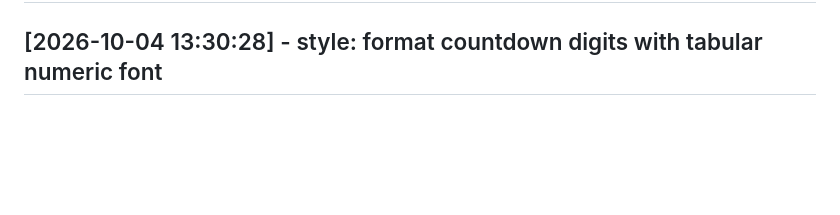
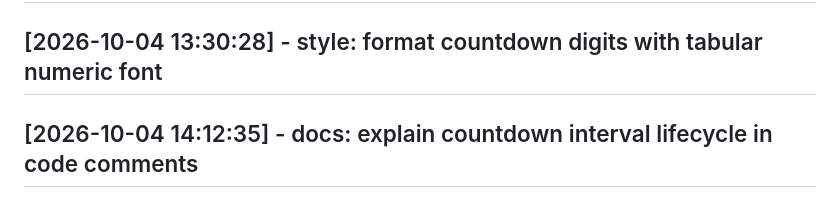
Before and after one commit to Hemacharankodhanda/mcu-tracker, a Markdown page: CHANGELOG.md, the part around the change. Drawn GitHub-style; blank space fills up the shorter version.

Commit message:
docs: explain countdown interval lifecycle in code comments

```diff
--- a/CHANGELOG.md
+++ b/CHANGELOG.md
@@ -142,3 +142,5 @@
 ## [2026-10-04 12:48:21] - refactor: extract countdown interval updater to standalone method
 
 ## [2026-10-04 13:30:28] - style: format countdown digits with tabular numeric font
+
+## [2026-10-04 14:12:35] - docs: explain countdown interval lifecycle in code comments
```
